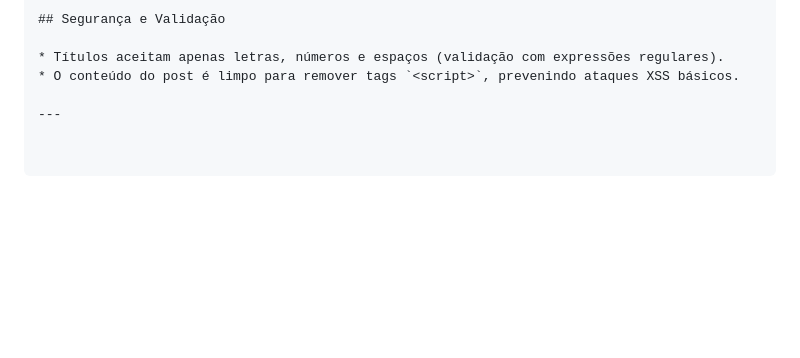
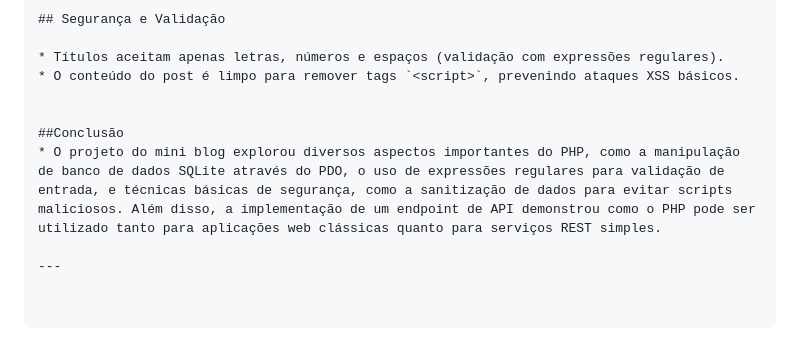
Before and after one commit to Vkakarott/lpp-final-project-php, a Markdown page: README.md, the part around the change. GitHub-like rendering; blank space fills up the shorter version.

Commit message:
feat: update readme

```diff
--- a/README.md
+++ b/README.md
@@ -108,4 +108,8 @@ Foi desenvolvido como projeto final da disciplina "Linguagens e Paradigmas da Pr
 * Títulos aceitam apenas letras, números e espaços (validação com expressões regulares).
 * O conteúdo do post é limpo para remover tags `<script>`, prevenindo ataques XSS básicos.
 
+
+##Conclusão
+* O projeto do mini blog explorou diversos aspectos importantes do PHP, como a manipulação de banco de dados SQLite através do PDO, o uso de expressões regulares para validação de entrada, e técnicas básicas de segurança, como a sanitização de dados para evitar scripts maliciosos. Além disso, a implementação de um endpoint de API demonstrou como o PHP pode ser utilizado tanto para aplicações web clássicas quanto para serviços REST simples.
+
 ---
```
